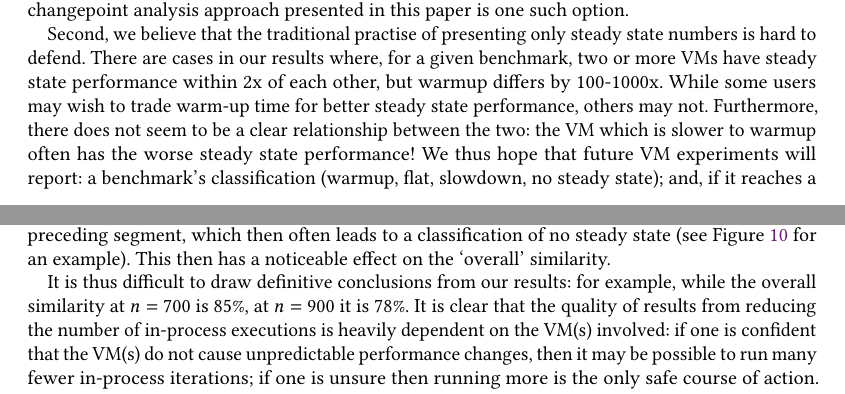
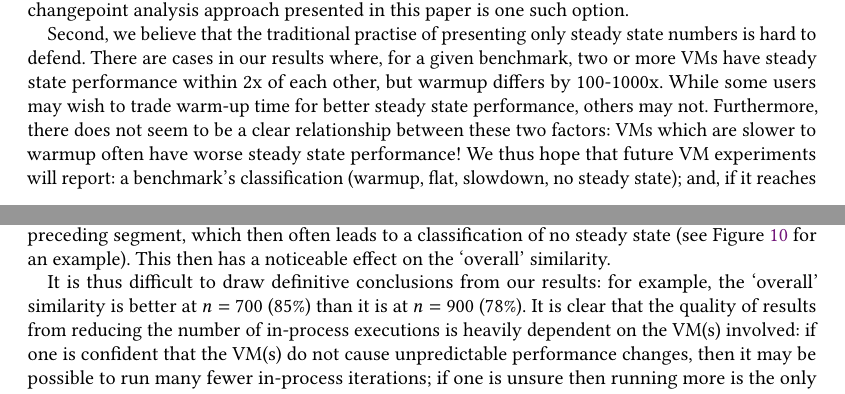
Before and after one commit to softdevteam/warmup_paper, a LaTeX paper (warmup.tex): two parts of pages 21 and 24 of 39, joined at a grey line, cut so that both start at the same text. Compiled offline with pdfLaTeX.

Commit message:
Minor typos.

```diff
--- a/warmup.tex
+++ b/warmup.tex
@@ -1621,8 +1621,8 @@ are cases in our results where, for a given benchmark, two or more VMs have
 steady state performance within 2x of each other, but warmup differs
 by 100-1000x. While some users may wish to trade warm-up time for
 better steady state performance, others may not. Furthermore, there does not
-seem to be a clear relationship between the two: the VM which is
-slower to warmup often has the worse steady
+seem to be a clear relationship between these two factors: VMs which are
+slower to warmup often have worse steady
 state performance!  We thus hope that future VM experiments will
 report: a benchmark's classification (warmup, flat, slowdown, no steady state);
 and, if it reaches a steady state, when the steady state was reached (using
@@ -1791,7 +1791,8 @@ which then often leads to a classification of no steady state
 effect on the `overall' similarity.
 
 It is thus difficult to draw definitive conclusions from our results:
-for example, while the overall similarity at $n=700$ is 85\%, at $n=900$ it is 78\%.
+for example, the `overall' similarity is better at $n=700$ (85\%) than
+it is at $n=900$ (78\%).
 It is clear that the quality of results from reducing the number
 of in-process executions
 is heavily dependent on the VM(s) involved: if one is confident that the VM(s) do not cause
```
Also changed, not shown: warmup.tex (4 more changed lines).
